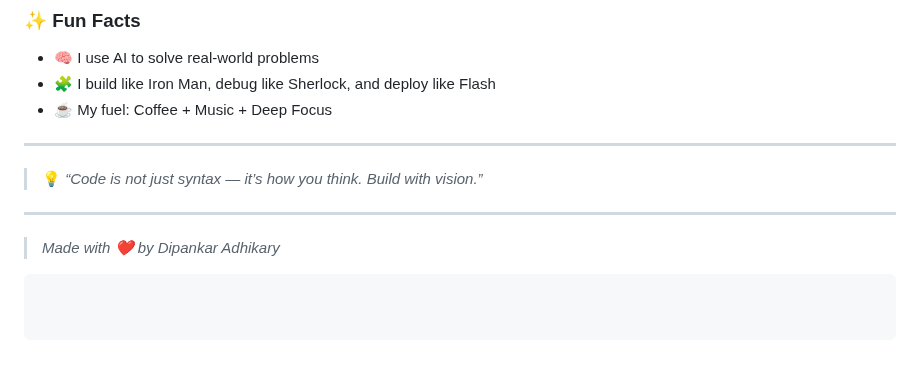
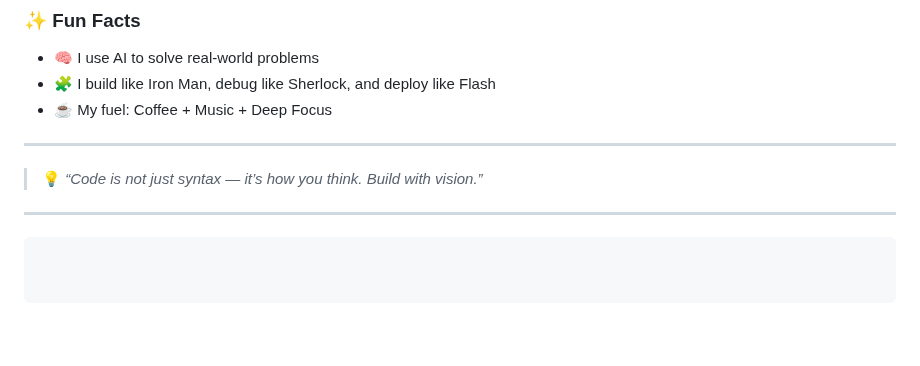
Before and after one commit to adhikary-dipankar/adhikary-dipankar, a Markdown page: README.md, the part around the change. Drawn GitHub-style; blank space fills up the shorter version.

````diff
--- a/README.md
+++ b/README.md
@@ -97,9 +97,6 @@ Goals:
 ---
 
 > 💡 *“Code is not just syntax — it’s how you think. Build with vision.”*
-
----
-
-> *Made with ❤️ by Dipankar Adhikary*
+---------------------------------------------------------------------------------------------------------------------
 
 ```
````
